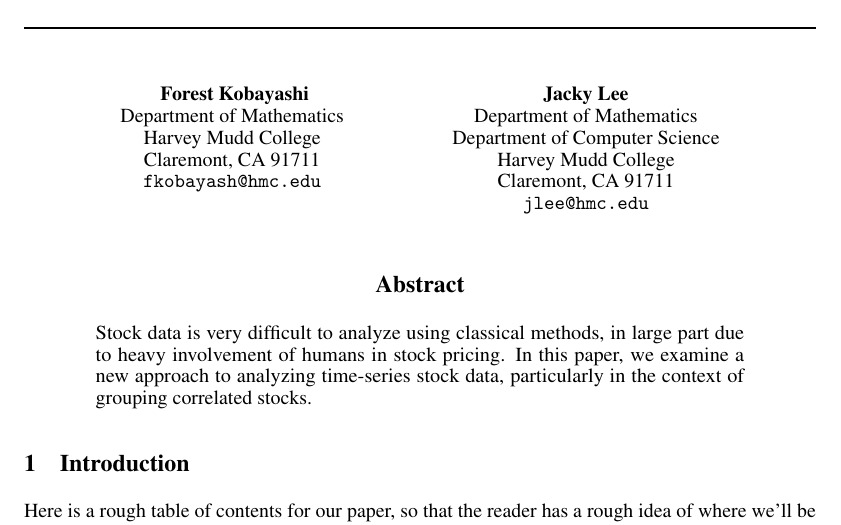
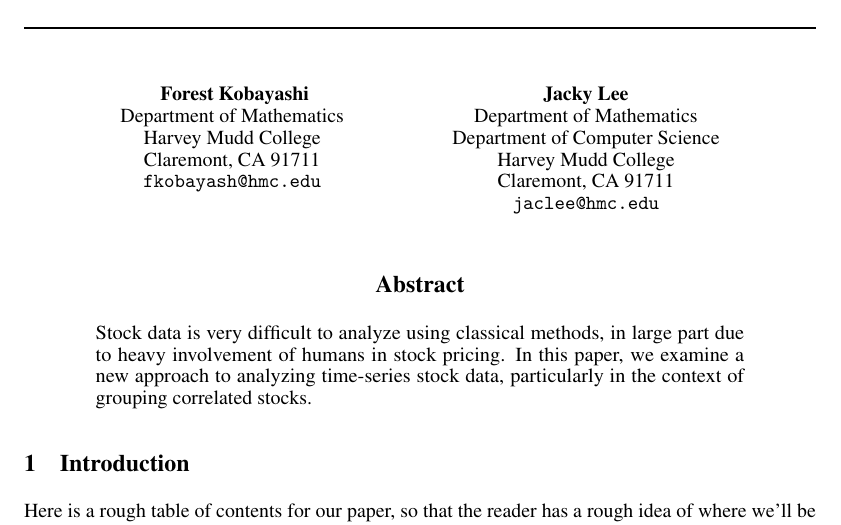
Before and after one commit to redpanda1234/machine-earnings, a LaTeX paper (reports/midterm/189_midterm_writeup.tex): part of the page, cut so that both start at the same text. Compiled offline with pdfLaTeX.

Commit message:
Fix email

```diff
--- a/reports/midterm/189_midterm_writeup.tex
+++ b/reports/midterm/189_midterm_writeup.tex
@@ -48,7 +48,7 @@
   Department of Computer Science \\
   Harvey Mudd College \\
   Claremont, CA 91711 \\
-  \texttt{jlee@hmc.edu}
+  \texttt{jaclee@hmc.edu}
 }
 
 \begin{document}
```
Also changed, not shown: reports/midterm/189_midterm_writeup.pdf.
